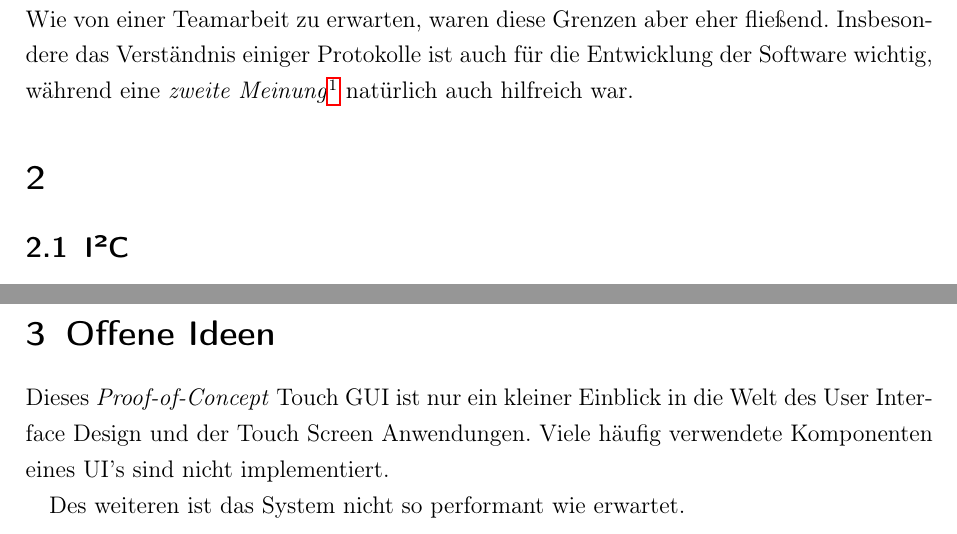
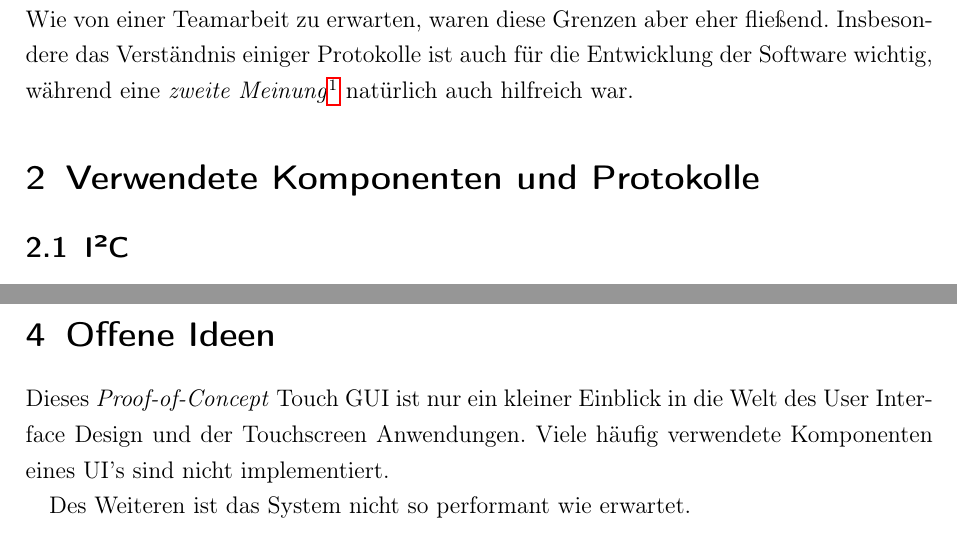
Before and after one commit to tim-ludwig/STM32-Touchscreen, a LaTeX document (TeX/Projektarbeit/Projektarbeit.tex): two parts of pages 3 and 9 of 10, joined at a grey line, cut so that both start at the same text. Compiled offline with pdfLaTeX.

Commit message:
Added Section names

```diff
--- a/TeX/Projektarbeit/Projektarbeit.tex
+++ b/TeX/Projektarbeit/Projektarbeit.tex
@@ -48,7 +48,7 @@
 			während eine \emph{zweite Meinung}\footnote{siehe auch \link{https://rubberduckdebugging.com/}{Rubber Duck Debugging}}
 			natürlich auch hilfreich war.
 
-	\section{}
+	\section{Verwendete Komponenten und Protokolle}
 	\input{sections/lcd.tex}
 	\input{sections/i2c.tex}
 	\input{sections/touchscreen-physics.tex}
@@ -55,7 +57,7 @@
 	\input{sections/touchscreen-software.tex}
 
 	\section{Offene Ideen}
-		Dieses \emph{Proof-of-Concept} Touch GUI ist nur ein kleiner Einblick in die Welt des User Interface Design und der Touch Screen Anwendungen.
+		Dieses \emph{Proof-of-Concept} Touch GUI ist nur ein kleiner Einblick in die Welt des User Interface Design und der Touchscreen Anwendungen.
 		Viele häufig verwendete Komponenten eines UI's sind nicht implementiert.
 
-		Des weiteren ist das System nicht so performant wie erwartet.
+		Des Weiteren ist das System nicht so performant wie erwartet.
```
Also changed, not shown: TeX/Projektarbeit/Projektarbeit.tex (6 more changed lines).
